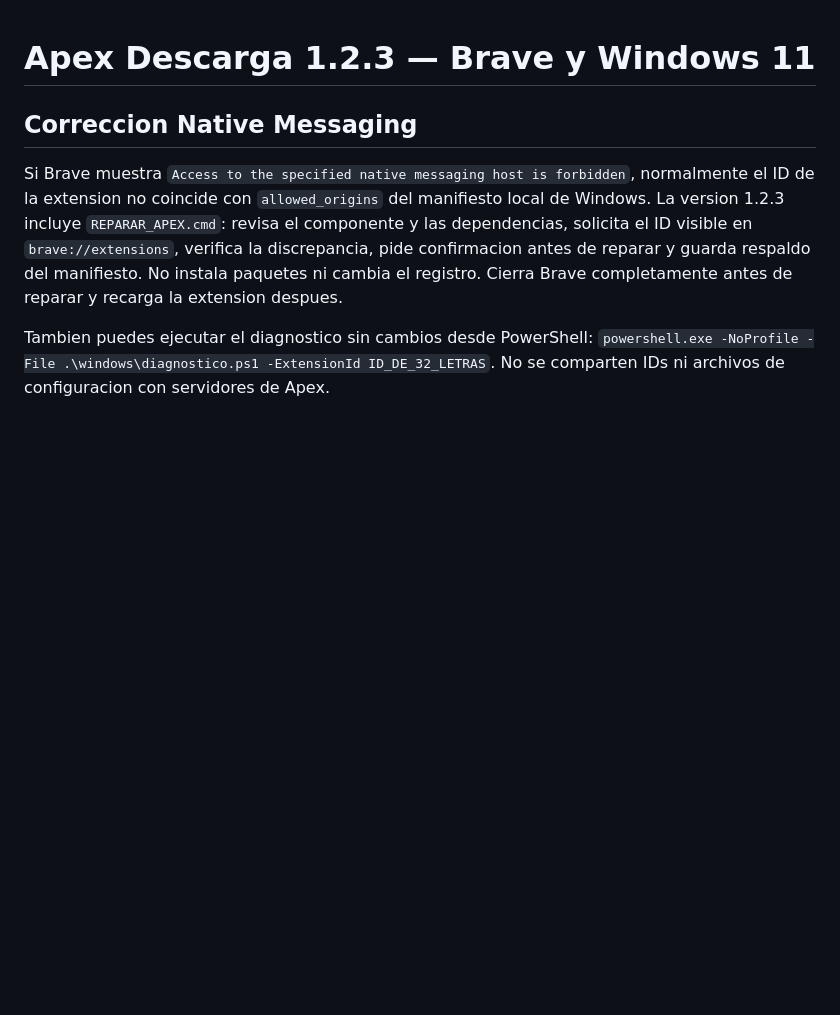
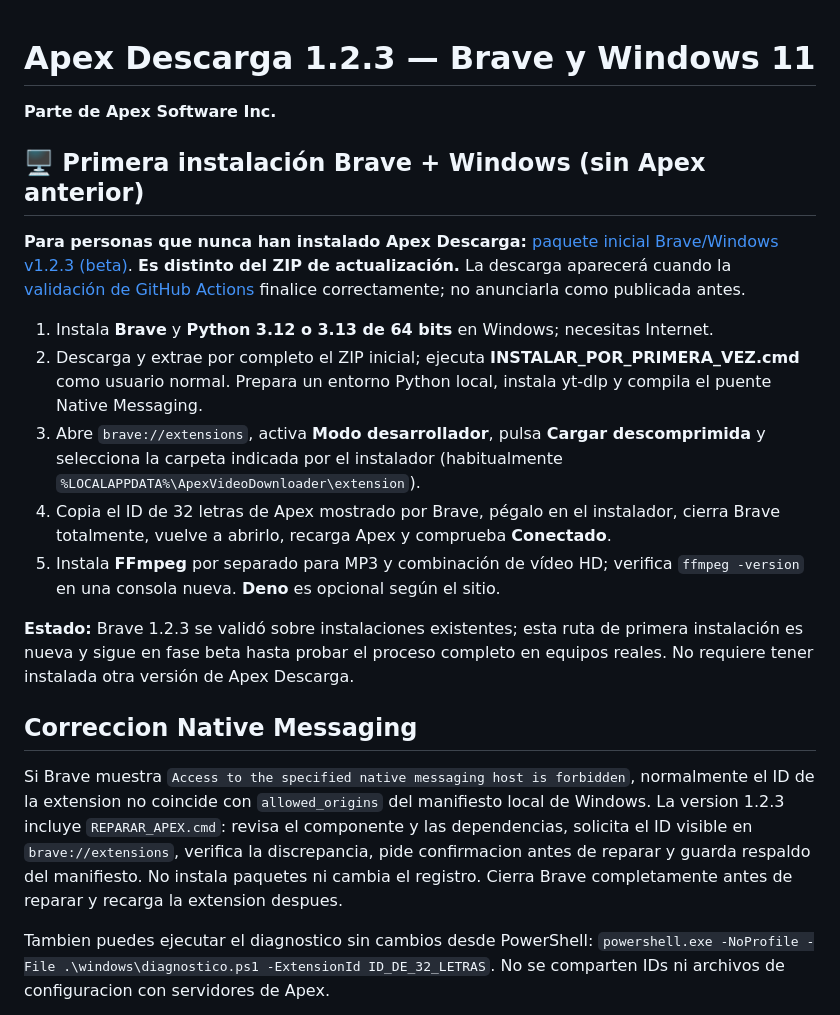
Before and after one commit to Sombra-789/apex-descarga, a Markdown page: brave-windows/README_PRIMERO.md, the part around the change. Rendered like a GitHub page; blank space fills up the shorter version.

Commit message:
docs: explain first-time install and Galaxy S23 test without exclusivity

```diff
--- a/brave-windows/README_PRIMERO.md
+++ b/brave-windows/README_PRIMERO.md
@@ -1,4 +1,19 @@
 # Apex Descarga 1.2.3 — Brave y Windows 11
+
+**Parte de Apex Software Inc.**
+
+## 🖥️ Primera instalación Brave + Windows (sin Apex anterior)
+
+**Para personas que nunca han instalado Apex Descarga:** [paquete inicial Brave/Windows v1.2.3 (beta)](https://github.com/Sombra-789/apex-descarga/releases/tag/brave-v1.2.3-instalacion-inicial). **Es distinto del ZIP de actualización.** La descarga aparecerá cuando la [validación de GitHub Actions](https://github.com/Sombra-789/apex-descarga/actions/workflows/publish-brave-first-install.yml) finalice correctamente; no anunciarla como publicada antes.
+
+1. Instala **Brave** y **Python 3.12 o 3.13 de 64 bits** en Windows; necesitas Internet.
+2. Descarga y extrae por completo el ZIP inicial; ejecuta **INSTALAR_POR_PRIMERA_VEZ.cmd** como usuario normal. Prepara un entorno Python local, instala yt-dlp y compila el puente Native Messaging.
+3. Abre `brave://extensions`, activa **Modo desarrollador**, pulsa **Cargar descomprimida** y selecciona la carpeta indicada por el instalador (habitualmente `%LOCALAPPDATA%\ApexVideoDownloader\extension`).
+4. Copia el ID de 32 letras de Apex mostrado por Brave, pégalo en el instalador, cierra Brave totalmente, vuelve a abrirlo, recarga Apex y comprueba **Conectado**.
+5. Instala **FFmpeg** por separado para MP3 y combinación de vídeo HD; verifica `ffmpeg -version` en una consola nueva. **Deno** es opcional según el sitio.
+
+**Estado:** Brave 1.2.3 se validó sobre instalaciones existentes; esta ruta de primera instalación es nueva y sigue en fase beta hasta probar el proceso completo en equipos reales. No requiere tener instalada otra versión de Apex Descarga.
+
 
 ## Correccion Native Messaging
 
```
